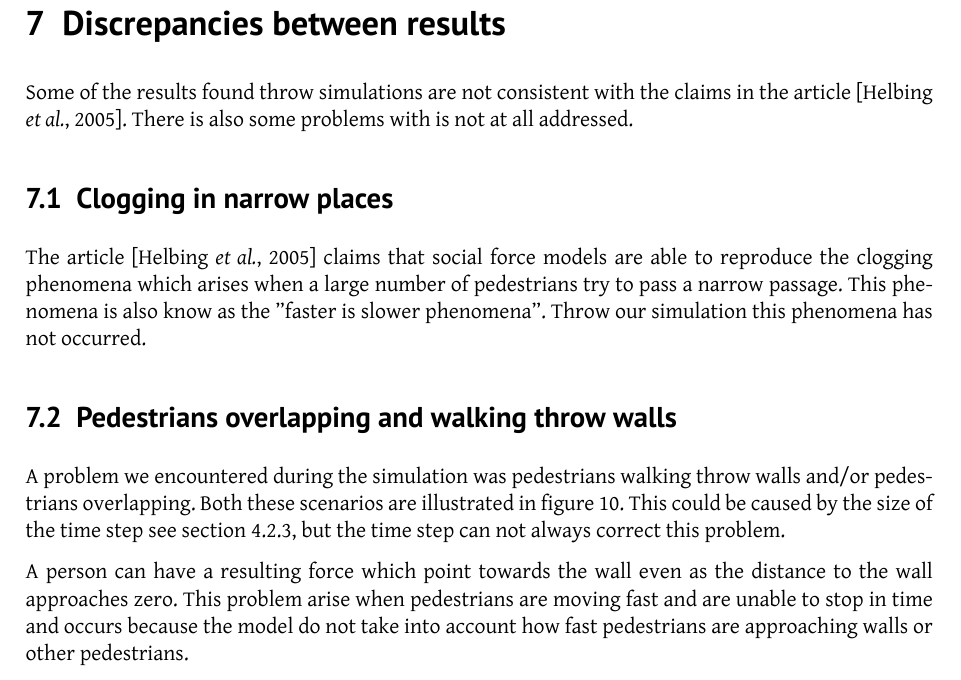
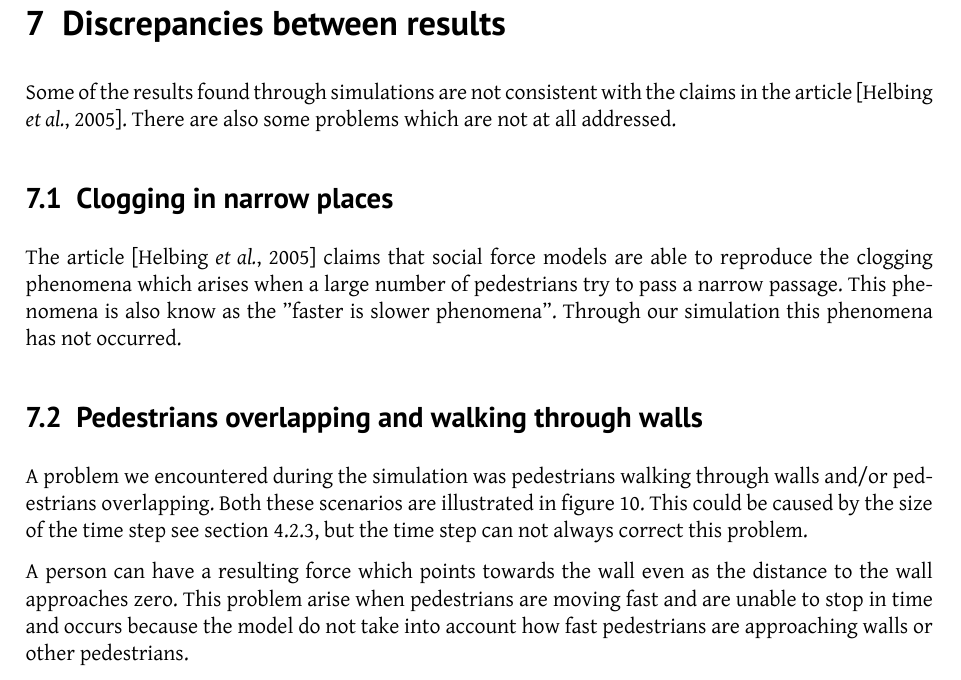
Before and after one commit to tohojo/RUC-math--crowd-modeling, a LaTeX document (LaTeX/crowd-modelling.tex, which reads LaTeX/discrepancies.tex): part of page 32 of 38, cut so that both start at the same text. Compiled offline with XeLaTeX.

Commit message:
Correcting spelling mistakes

```diff
--- a/LaTeX/discrepancies.tex
+++ b/LaTeX/discrepancies.tex
@@ -1,16 +1,18 @@
 \section{Discrepancies between results}
 \label{sec:discrepancies}
-Some of the results found throw simulations are not consistent with the claims in the article \cite{self-org}. There is also some problems with is not at all addressed.
+Some of the results found through simulations are not consistent with the
+claims in the article \cite{self-org}. There are also some problems which are
+not at all addressed.
 
 \subsection{Clogging in narrow places}
-The article \cite{self-org} claims that social force models are able to reproduce the clogging phenomena which arises when a large number of pedestrians try to pass a narrow passage. This phenomena is also know as the "faster is slower phenomena". Throw our simulation this phenomena has not occurred.
+The article \cite{self-org} claims that social force models are able to reproduce the clogging phenomena which arises when a large number of pedestrians try to pass a narrow passage. This phenomena is also know as the "faster is slower phenomena". Through our simulation this phenomena has not occurred.
 
 
 
-\subsection{Pedestrians overlapping and walking throw walls}
-A problem we encountered during the simulation was pedestrians walking throw walls and/or pedestrians overlapping. Both these scenarios are illustrated in figure \ref{fig:problemSenario}. This could be caused by the size of the time step see section \ref{constants}, but the time step can not always correct this problem.
+\subsection{Pedestrians overlapping and walking through walls}
+A problem we encountered during the simulation was pedestrians walking through walls and/or pedestrians overlapping. Both these scenarios are illustrated in figure \ref{fig:problemSenario}. This could be caused by the size of the time step see section \ref{constants}, but the time step can not always correct this problem.
 
-A person can have a resulting force which point towards the wall even as the distance to the wall approaches zero. This problem arise when pedestrians are moving fast and are unable to stop in time and occurs because the model do not take into account how fast pedestrians are approaching walls or other pedestrians.
+A person can have a resulting force which points towards the wall even as the distance to the wall approaches zero. This problem arise when pedestrians are moving fast and are unable to stop in time and occurs because the model do not take into account how fast pedestrians are approaching walls or other pedestrians.
 
 In other words, a pedestrian running towards a wall will decelerate at the same rate as a person walking towards the wall. One could argue that this is unrealistic behaviour because, the person running should start decelerating sooner than the person walking. A person which has a force towards the wall which exceed the force he feels from the wall, then he will always go throw the wall. This phenomena is off course not dependent on the time step, since even with a infinity small time step this could occur. One way of elimination this problem is by making the force a pedestrian feel depend not only on the distance to the obstacle but also depend on the current speed towards this obstacle. Such a feature has been documented to improve the predictions of the model\cite{ABconstant}.
 \begin{figure}
```
